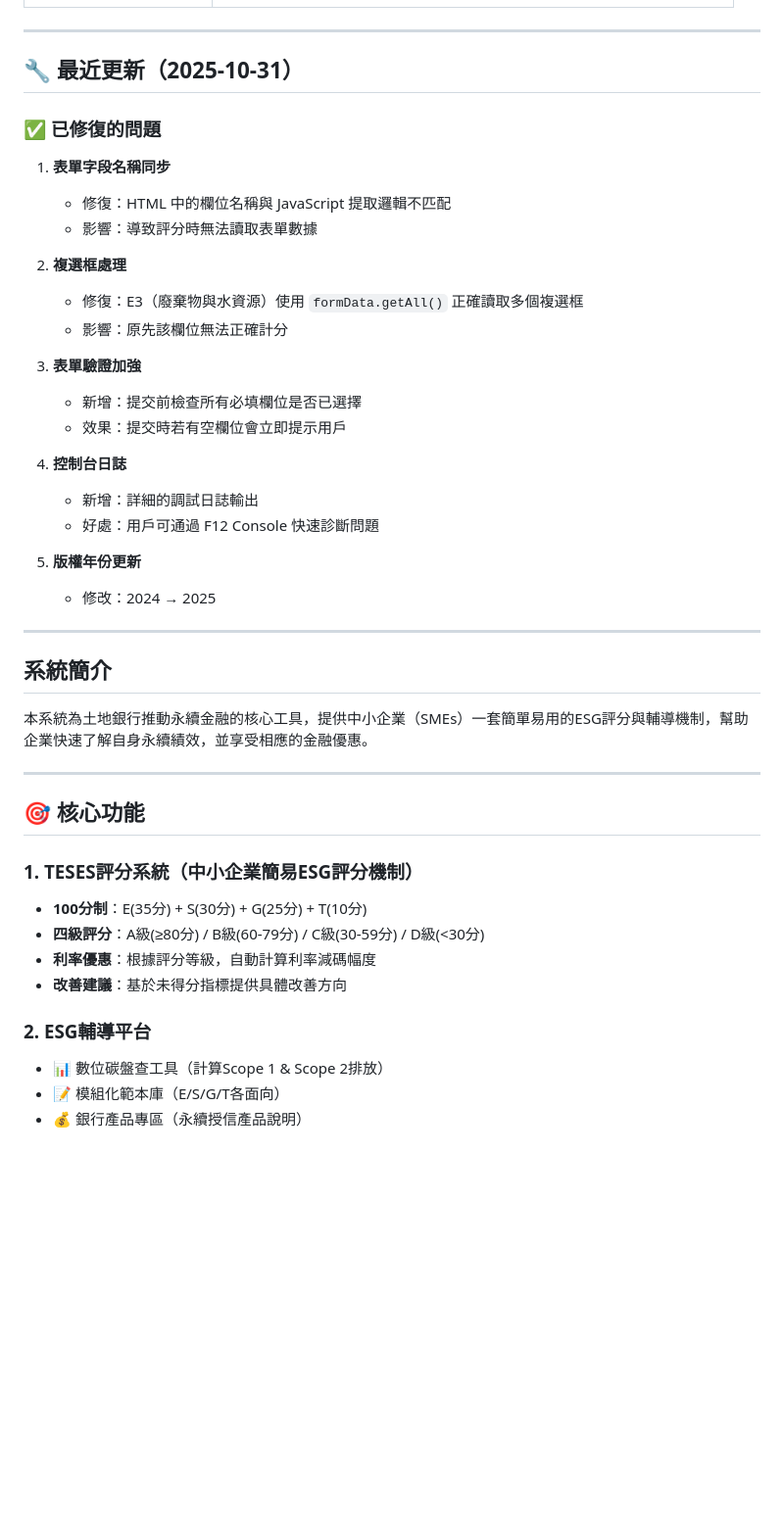
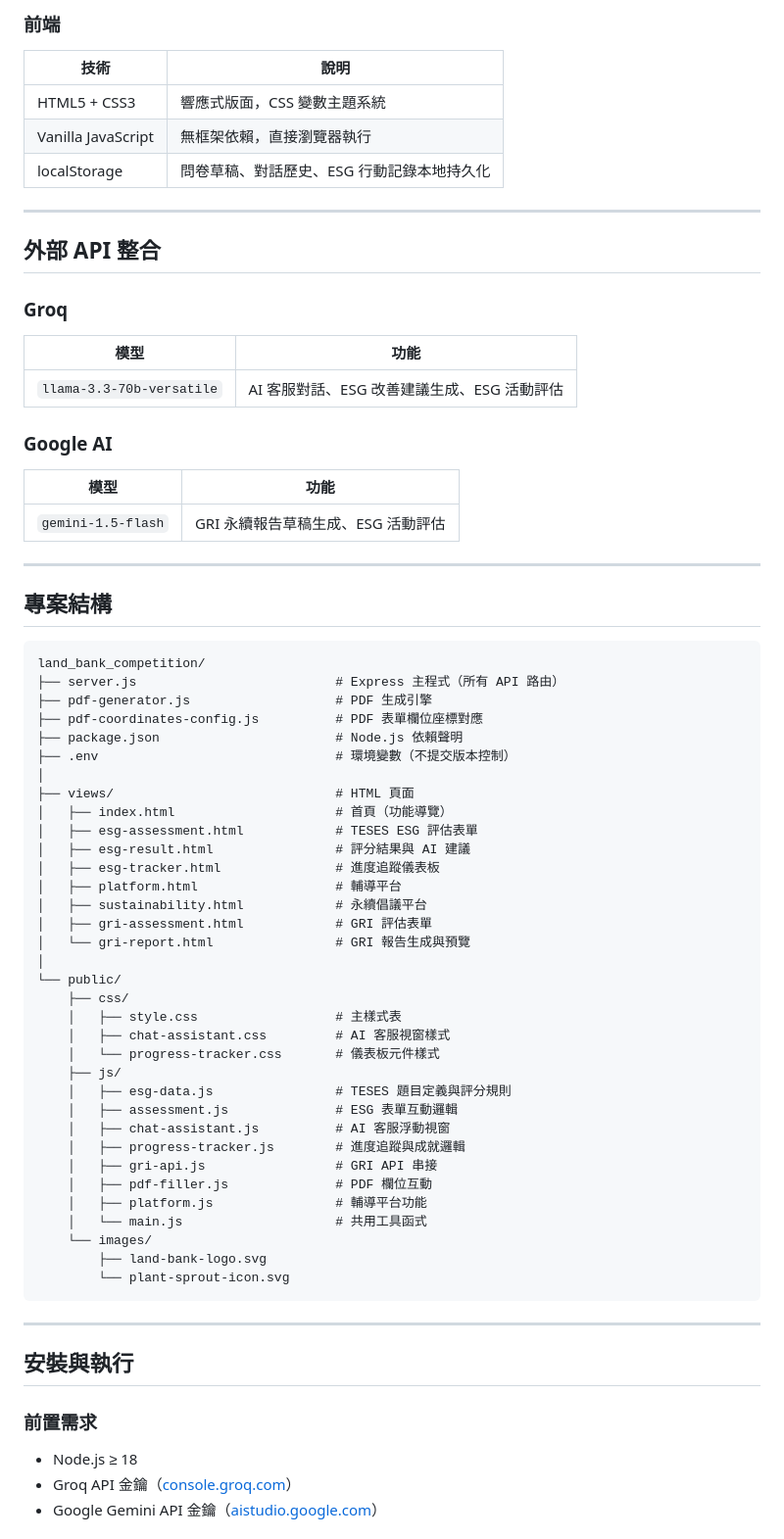
Before and after one commit to samson0720/land_bank_competition, a Markdown page: README.md, the part around one of its changes. Shown at 98% size. Drawn GitHub-style; blank space fills up the shorter version.

Commit message:
docs: rewrite README with complete project documentation and gold award

````diff
--- a/README.md
+++ b/README.md
@@ -26,47 +153,75 @@ npm start
+### 前端
+
+| 技術 | 說明 |
+|------|------|
+| HTML5 + CSS3 | 響應式版面，CSS 變數主題系統 |
+| Vanilla JavaScript | 無框架依賴，直接瀏覽器執行 |
+| localStorage | 問卷草稿、對話歷史、ESG 行動記錄本地持久化 |
 
 ---
 
-## 🔧 最近更新（2025-10-31）
+## 外部 API 整合
 
-### ✅ 已修復的問題
+### Groq
 
-1. **表單字段名稱同步**
-   - 修復：HTML 中的欄位名稱與 JavaScript 提取邏輯不匹配
-   - 影響：導致評分時無法讀取表單數據
+| 模型 | 功能 |
+|------|------|
+| `llama-3.3-70b-versatile` | AI 客服對話、ESG 改善建議生成、ESG 活動評估 |
 
-2. **複選框處理**
-   - 修復：E3（廢棄物與水資源）使用 `formData.getAll()` 正確讀取多個複選框
-   - 影響：原先該欄位無法正確計分
+### Google AI
 
-3. **表單驗證加強**
-   - 新增：提交前檢查所有必填欄位是否已選擇
-   - 效果：提交時若有空欄位會立即提示用戶
-
-4. **控制台日誌**
-   - 新增：詳細的調試日誌輸出
-   - 好處：用戶可通過 F12 Console 快速診斷問題
-
-5. **版權年份更新**
-   - 修改：2024 → 2025
+| 模型 | 功能 |
+|------|------|
+| `gemini-1.5-flash` | GRI 永續報告草稿生成、ESG 活動評估 |
 
 ---
 
-## 系統簡介
+## 專案結構
 
-本系統為土地銀行推動永續金融的核心工具，提供中小企業（SMEs）一套簡單易用的ESG評分與輔導機制，幫助企業快速了解自身永續績效，並享受相應的金融優惠。
+```
+land_bank_competition/
+├── server.js                          # Express 主程式（所有 API 路由）
+├── pdf-generator.js                   # PDF 生成引擎
+├── pdf-coordinates-config.js          # PDF 表單欄位座標對應
+├── package.json                       # Node.js 依賴聲明
+├── .env                               # 環境變數（不提交版本控制）
+│
+├── views/                             # HTML 頁面
+│   ├── index.html                     # 首頁（功能導覽）
+│   ├── esg-assessment.html            # TESES ESG 評估表單
+│   ├── esg-result.html                # 評分結果與 AI 建議
+│   ├── esg-tracker.html               # 進度追蹤儀表板
+│   ├── platform.html                  # 輔導平台
+│   ├── sustainability.html            # 永續倡議平台
+│   ├── gri-assessment.html            # GRI 評估表單
+│   └── gri-report.html                # GRI 報告生成與預覽
+│
+└── public/
+    ├── css/
+    │   ├── style.css                  # 主樣式表
+    │   ├── chat-assistant.css         # AI 客服視窗樣式
+    │   └── progress-tracker.css       # 儀表板元件樣式
+    ├── js/
+    │   ├── esg-data.js                # TESES 題目定義與評分規則
+    │   ├── assessment.js              # ESG 表單互動邏輯
+    │   ├── chat-assistant.js          # AI 客服浮動視窗
+    │   ├── progress-tracker.js        # 進度追蹤與成就邏輯
+    │   ├── gri-api.js                 # GRI API 串接
+    │   ├── pdf-filler.js              # PDF 欄位互動
+    │   ├── platform.js                # 輔導平台功能
+    │   └── main.js                    # 共用工具函式
+    └── images/
+        ├── land-bank-logo.svg
+        └── plant-sprout-icon.svg
+```
 
 ---
 
-## 🎯 核心功能
+## 安裝與執行
 
-### 1. TESES評分系統（中小企業簡易ESG評分機制）
-- **100分制**：E(35分) + S(30分) + G(25分) + T(10分)
-- **四級評分**：A級(≥80分) / B級(60-79分) / C級(30-59分) / D級(<30分)
-- **利率優惠**：根據評分等級，自動計算利率減碼幅度
-- **改善建議**：基於未得分指標提供具體改善方向
+### 前置需求
 
-### 2. ESG輔導平台
-- 📊 數位碳盤查工具（計算Scope 1 & Scope 2排放）
-- 📝 模組化範本庫（E/S/G/T各面向）
-- 💰 銀行產品專區（永續授信產品說明）
+- Node.js ≥ 18
+- Groq API 金鑰（[console.groq.com](https://console.groq.com)）
+- Google Gemini API 金鑰（[aistudio.google.com](https://aistudio.google.com)）
 
````
Also changed, not shown: other parts of README.md (+216 -260 lines).
